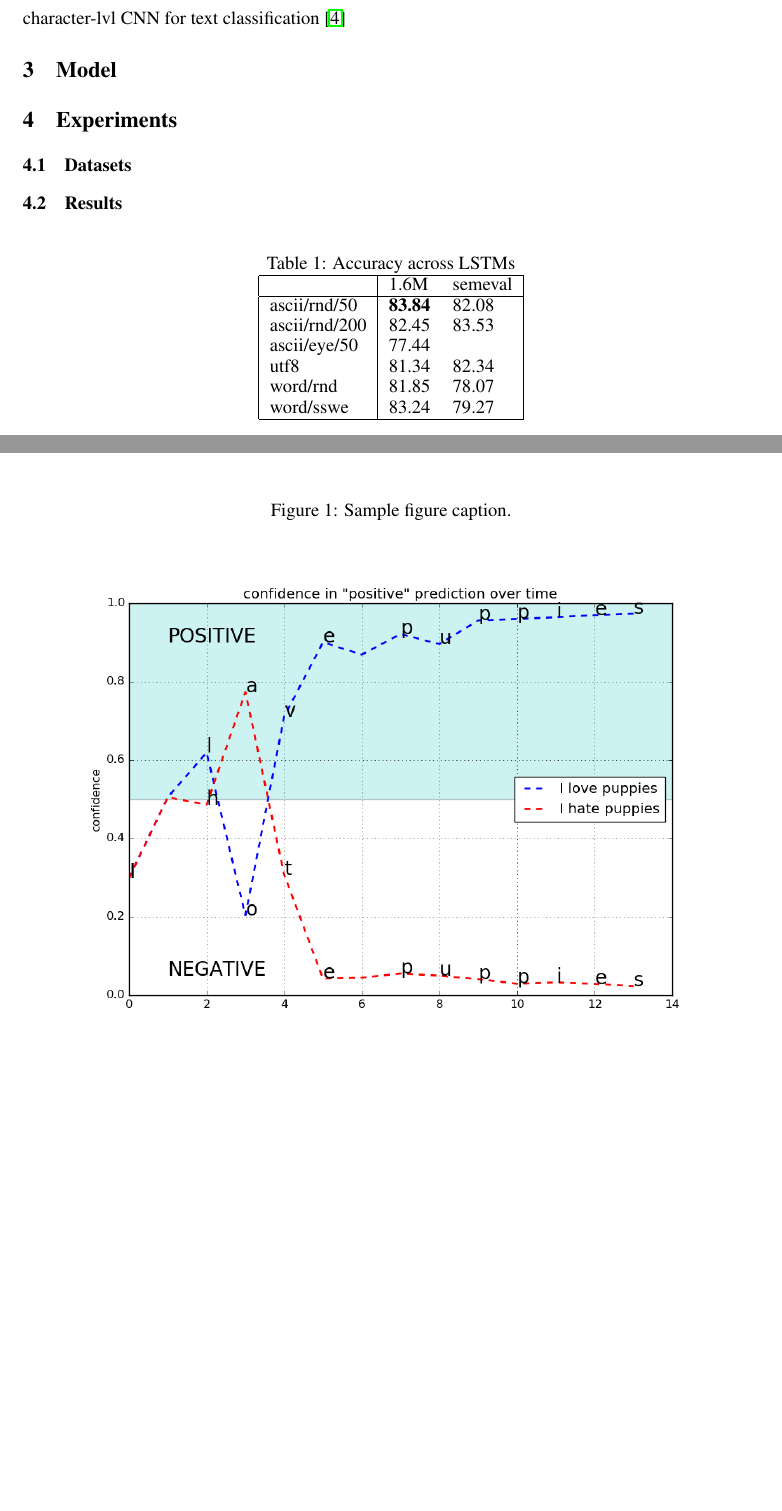
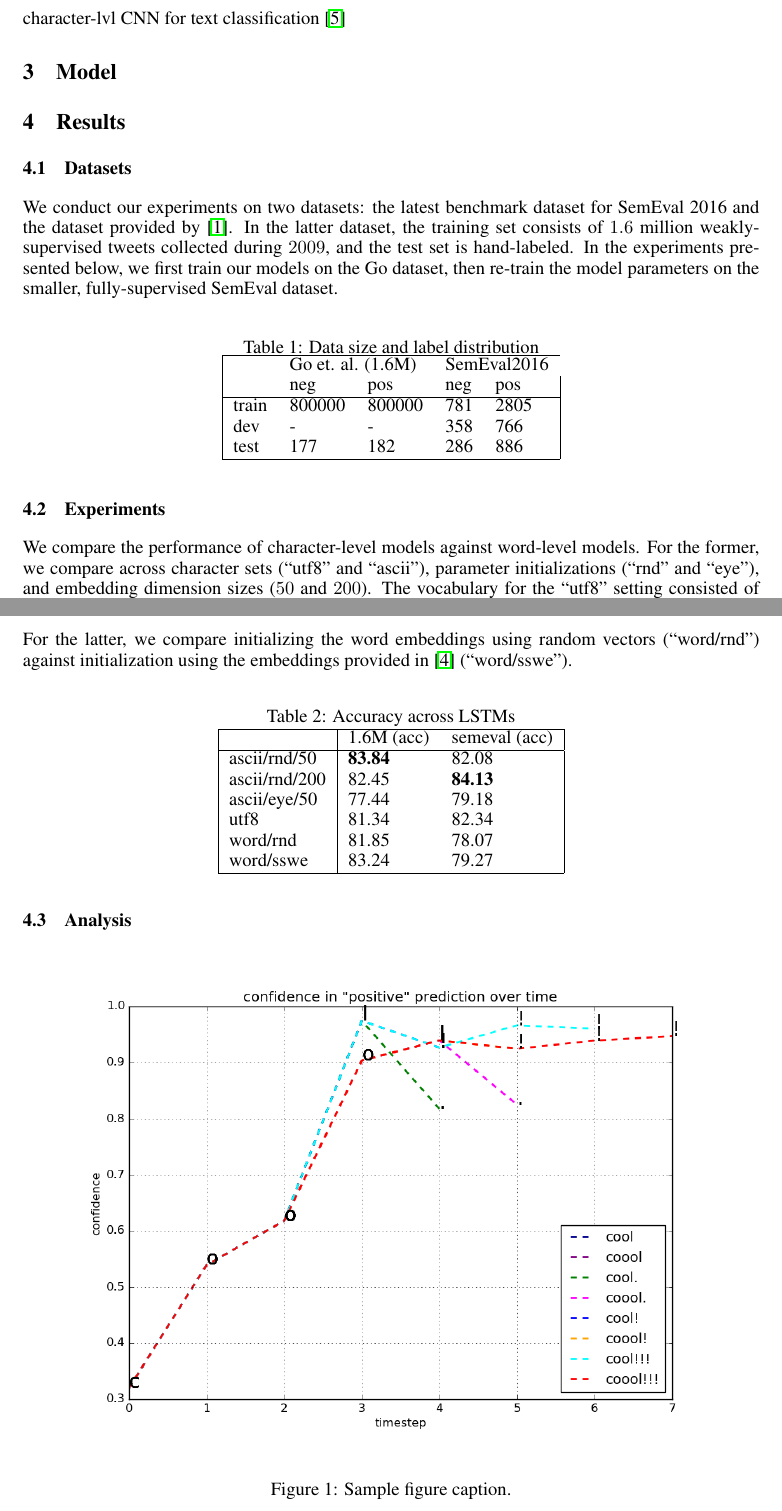
Before and after one commit to umass-semeval/semeval16, a LaTeX paper (paper/paper.tex): two parts of pages 1 and 2 of 4, joined at a grey line, cut so that both start at the same text, the shorter picture padded with empty space. Compiled offline with pdfLaTeX.

Commit message:
fill in some corpus stats

```diff
--- a/paper/paper.tex
+++ b/paper/paper.tex
@@ -86,11 +86,31 @@ character-lvl CNN for text classification \cite{zhang2015character}
 
 \section{Model}
 
-\section{Experiments}
+\section{Results}
 
 \subsection{Datasets}
+We conduct our experiments on two datasets: the latest benchmark dataset for SemEval 2016 and the dataset provided by \cite{go2009twitter}. In the latter dataset, the training set consists of $1.6$ million weakly-supervised tweets collected during $2009$, and the test set is hand-labeled. In the experiments presented below, we first train our models on the Go dataset, then re-train the model parameters on the smaller, fully-supervised SemEval dataset.
 
-\subsection{Results}
+\begin{table}[h!]
+\centering
+\caption{Data size and label distribution}
+\label{my-label}
+\begin{tabular}{|lllll|}
+\hline
+      & \multicolumn{2}{l}{Go et. al. (1.6M)} & \multicolumn{2}{l}{SemEval2016} \\
+      & neg               & pos               & neg            & pos            \\
+\hline
+train & 800000            & 800000            & 781            & 2805           \\
+dev   & -                 & -                 & 358            & 766            \\
+test  & 177               & 182               & 286            & 886           \\
+\hline
+\end{tabular}
+\end{table}
+
+\subsection{Experiments}
+We compare the performance of character-level models against word-level models. For the former, we compare across character sets (``utf8'' and ``ascii''), parameter initializations (``rnd'' and ``eye''), and embedding dimension sizes ($50$ and $200$). The vocabulary for the ``utf8'' setting consisted of $1949$ characters, and for ``ascii'' consisted of $93$ characters. We initialize model parameters randomly at all levels in the ``rnd'' setting whereas in the ``eye'' setting, we initialize the second-level LSTM cell and gate parameters using the identity matrix.
+
+For the latter, we compare initializing the word embeddings using random vectors (``word/rnd'') against initialization using the embeddings provided in \cite{tang2014learning} (``word/sswe'').
 
 \begin{table}[h!]
 \centering
@@ -98,11 +118,11 @@ character-lvl CNN for text classification \cite{zhang2015character}
 \label{char-models}
 \begin{tabular}{|l|ll|}
 \hline
-              & 1.6M           & semeval \\
+              & 1.6M (acc)          & semeval (acc) \\
 \hline
 ascii/rnd/50  & \textbf{83.84} & 82.08   \\
-ascii/rnd/200 & 82.45          & 83.53   \\
-ascii/eye/50  & 77.44          &         \\
+ascii/rnd/200 & 82.45          & \textbf{84.13}   \\
+ascii/eye/50  & 77.44          & 79.18   \\
 utf8          & 81.34          & 82.34   \\
 word/rnd      & 81.85          & 78.07   \\
 word/sswe     & 83.24          & 79.27   \\
@@ -110,7 +130,7 @@ word/sswe     & 83.24          & 79.27   \\
 \end{tabular}
 \end{table}
 
-
+\subsection{Analysis}
 
 
 \begin{figure}[h]
```
Also changed, not shown: paper/paper.bib (+9 -0 lines).
